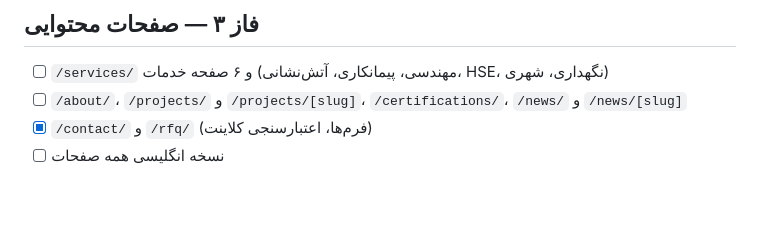
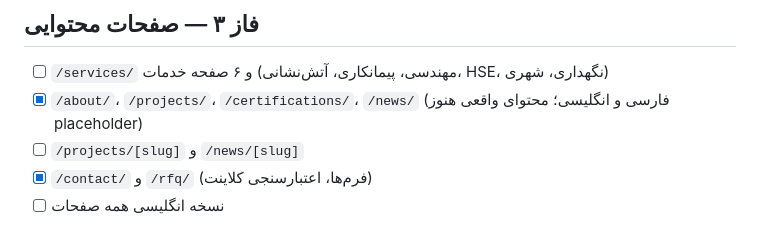
Before and after one commit to rahmaniho/farpak, a Markdown page: docs/ROADMAP.md, the part around the change. Drawn GitHub-style; blank space fills up the shorter version.

Commit message:
Update roadmap status
Co-authored-by: arena-agent <297053741+arena-agent@users.noreply.github.com>

```diff
--- a/docs/ROADMAP.md
+++ b/docs/ROADMAP.md
@@ -16,7 +16,8 @@
 
 ## فاز ۳ — صفحات محتوایی
 - [ ] `/services/` و ۶ صفحه خدمات (مهندسی، پیمانکاری، آتش‌نشانی، HSE، نگهداری، شهری)
-- [ ] `/about/`، `/projects/` و `/projects/[slug]`، `/certifications/`، `/news/` و `/news/[slug]`
+- [x] `/about/`، `/projects/`، `/certifications/`، `/news/` (فارسی و انگلیسی؛ محتوای واقعی هنوز placeholder)
+- [ ] `/projects/[slug]` و `/news/[slug]`
 - [x] `/contact/` و `/rfq/` (فرم‌ها، اعتبارسنجی کلاینت)
 - [ ] نسخه انگلیسی همه صفحات
 
```
